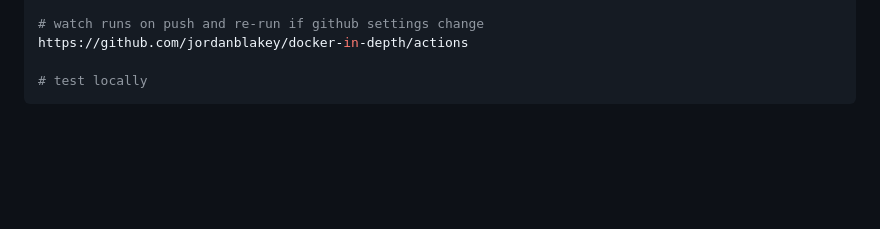
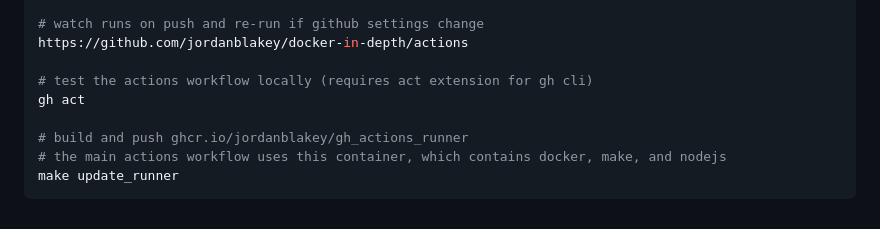
Before and after one commit to jordanblakey/docker-in-depth, a Markdown page: README.md, the part around the change. Rendered like a GitHub page; blank space fills up the shorter version.

Commit message:
update notes

````diff
--- a/README.md
+++ b/README.md
@@ -125,5 +125,10 @@ https://github.com/users/jordanblakey/packages/container/alpine_scripting/settin
 # watch runs on push and re-run if github settings change
 https://github.com/jordanblakey/docker-in-depth/actions
 
-# test locally
+# test the actions workflow locally (requires act extension for gh cli)
+gh act
+
+# build and push ghcr.io/jordanblakey/gh_actions_runner
+# the main actions workflow uses this container, which contains docker, make, and nodejs
+make update_runner
 ```
````
